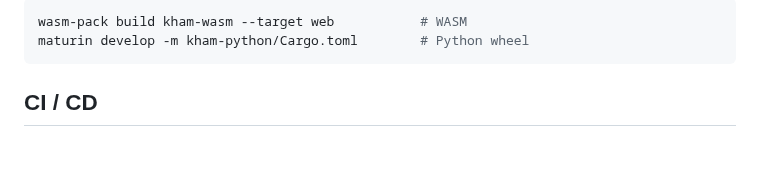
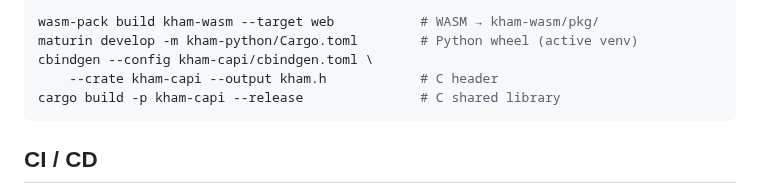
Before and after one commit to preedep/kham, a Markdown page: README.md, the part around one of its changes. GitHub-like rendering; blank space fills up the shorter version.

````diff
--- a/README.md
+++ b/README.md
@@ -450,7 +512,10 @@ Binding targets require additional tooling:
 
 ```bash
-wasm-pack build kham-wasm --target web           # WASM
-maturin develop -m kham-python/Cargo.toml        # Python wheel
+wasm-pack build kham-wasm --target web           # WASM → kham-wasm/pkg/
+maturin develop -m kham-python/Cargo.toml        # Python wheel (active venv)
+cbindgen --config kham-capi/cbindgen.toml \
+    --crate kham-capi --output kham.h            # C header
+cargo build -p kham-capi --release               # C shared library
 ```
 
 ## CI / CD
````
Also changed, not shown: other parts of README.md (+63 -1 lines).
